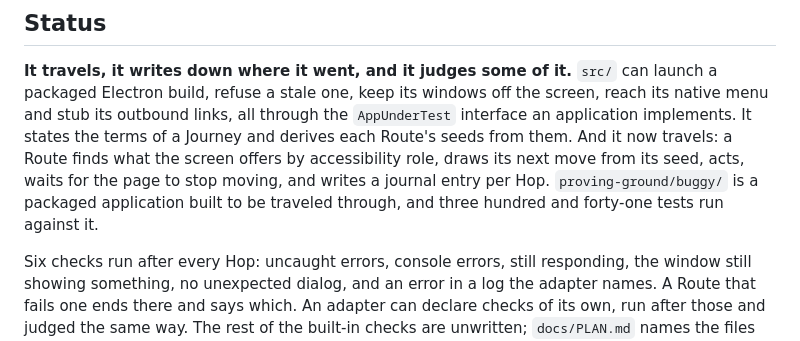
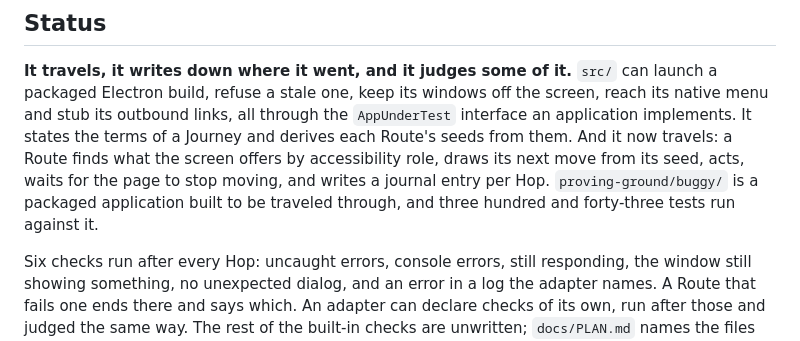
Before and after one commit to ronplusron/phileas, a Markdown page: README.md, the part around the change. Drawn GitHub-style.

Commit message:
Count main's two settle-wait tests, now 343

```diff
--- a/README.md
+++ b/README.md
@@ -58,7 +58,7 @@ Journey and derives each Route's seeds from them. And it now travels: a Route
 finds what the screen offers by accessibility role, draws its next move from
 its seed, acts, waits for the page to stop moving, and writes a journal entry
 per Hop. `proving-ground/buggy/` is a packaged application built to be traveled
-through, and three hundred and forty-one tests run against it.
+through, and three hundred and forty-three tests run against it.
 
 Six checks run after every Hop: uncaught errors, console errors, still
 responding, the window still showing something, no unexpected dialog, and an
```
Also changed, not shown: ORIENTATION.md (+5 -3 lines), docs/OVERVIEW.md (+2 -2 lines).
